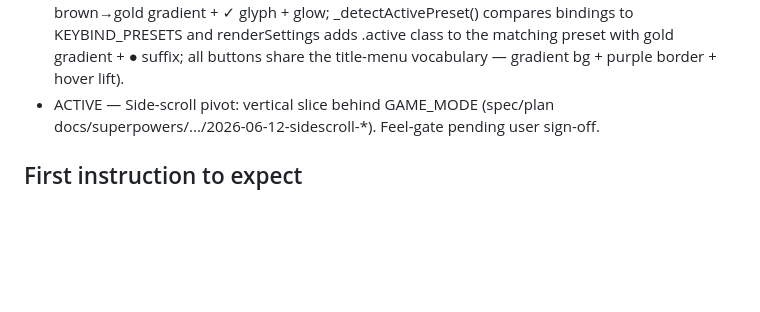
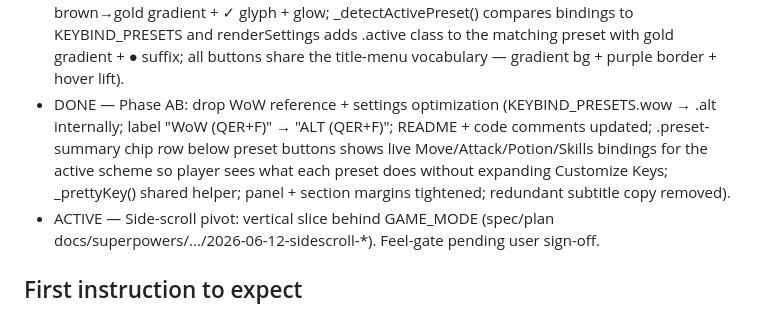
Before and after one commit to chriseg0996-star/Wardenfall, a Markdown page: CLAUDE.md, the part around the change. Rendered like a GitHub page; blank space fills up the shorter version.

Commit message:
Docs: CLAUDE.md roadmap — Phase AB DONE (drop WoW + optimize settings)

```diff
--- a/CLAUDE.md
+++ b/CLAUDE.md
@@ -49,6 +49,7 @@ single file: `index.html`.
 - DONE — Phase Y: character select overhaul (body.title-screen → body.menu-screen generalized across all menus; title backdrop now persists through charselect so atmosphere doesn't drop; per-class accent colors on cards — Knight blue / Ranger green / Mage purple — drives border, glow, level color, icon tint; Back button top-left returns to title via backToTitle(); cleaner footer with key chips; gradient vignette on charselect bg lets scene show through).
 - DONE — Phase Z: chapter map overhaul (replaced 20-row spreadsheet with per-chapter cards holding a 5-tile horizontal grid; biome-tinted left border + name color — Keep gold / Crypt cyan / Depths red / Bastion purple; boss tiles get red gradient + ☠ corner icon and red hover glow; completed tiles get gold inset; locked tiles dim + grayscale + 🔒; settings gear shrunk 44px → 32px matching menu surface; header split-row layout with X/5 CLEARED meta; gradient vignette so title backdrop shows through).
 - DONE — Phase AA: settings/pause overlay overhaul (gradient vignette + gradient panel + ember-gold 18px title matching wordmark; themed slider with gold thumb + glow; themed checkbox with brown→gold gradient + ✓ glyph + glow; _detectActivePreset() compares bindings to KEYBIND_PRESETS and renderSettings adds .active class to the matching preset with gold gradient + ● suffix; all buttons share the title-menu vocabulary — gradient bg + purple border + hover lift).
+- DONE — Phase AB: drop WoW reference + settings optimization (KEYBIND_PRESETS.wow → .alt internally; label "WoW (QER+F)" → "ALT (QER+F)"; README + code comments updated; .preset-summary chip row below preset buttons shows live Move/Attack/Potion/Skills bindings for the active scheme so player sees what each preset does without expanding Customize Keys; _prettyKey() shared helper; panel + section margins tightened; redundant subtitle copy removed).
 - ACTIVE — Side-scroll pivot: vertical slice behind GAME_MODE (spec/plan docs/superpowers/.../2026-06-12-sidescroll-*). Feel-gate pending user sign-off.
 
 ## First instruction to expect
```
